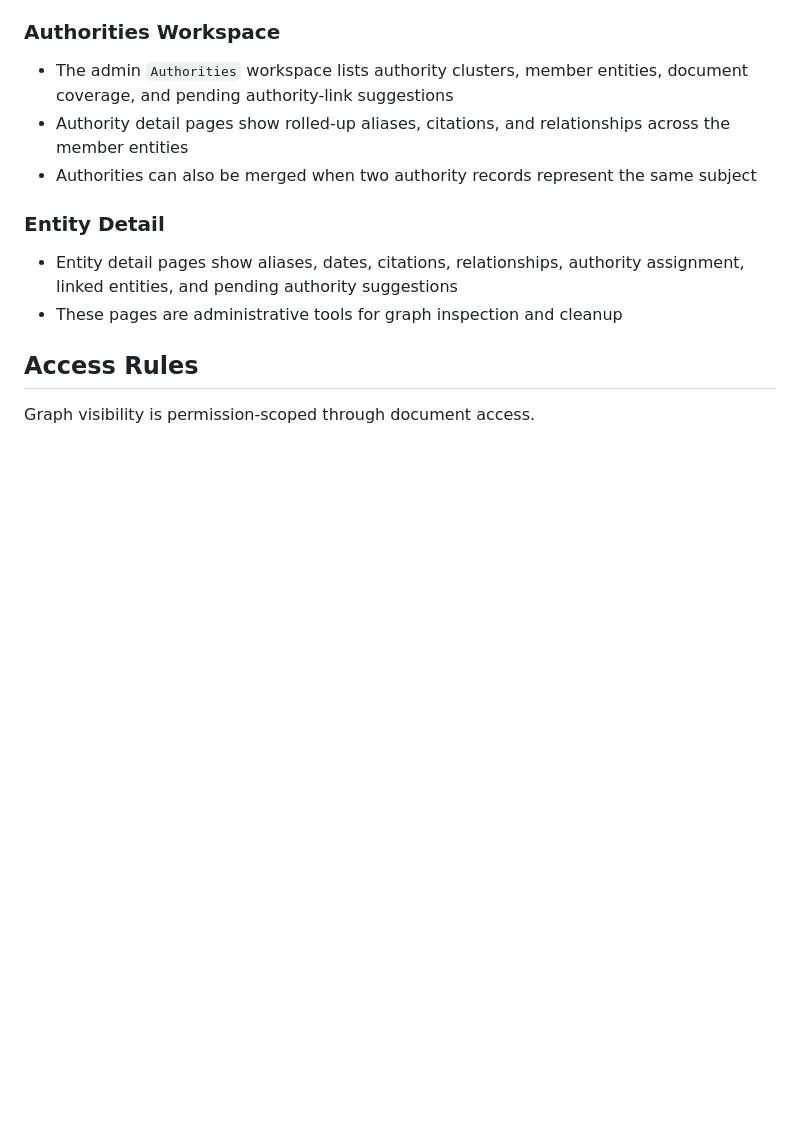
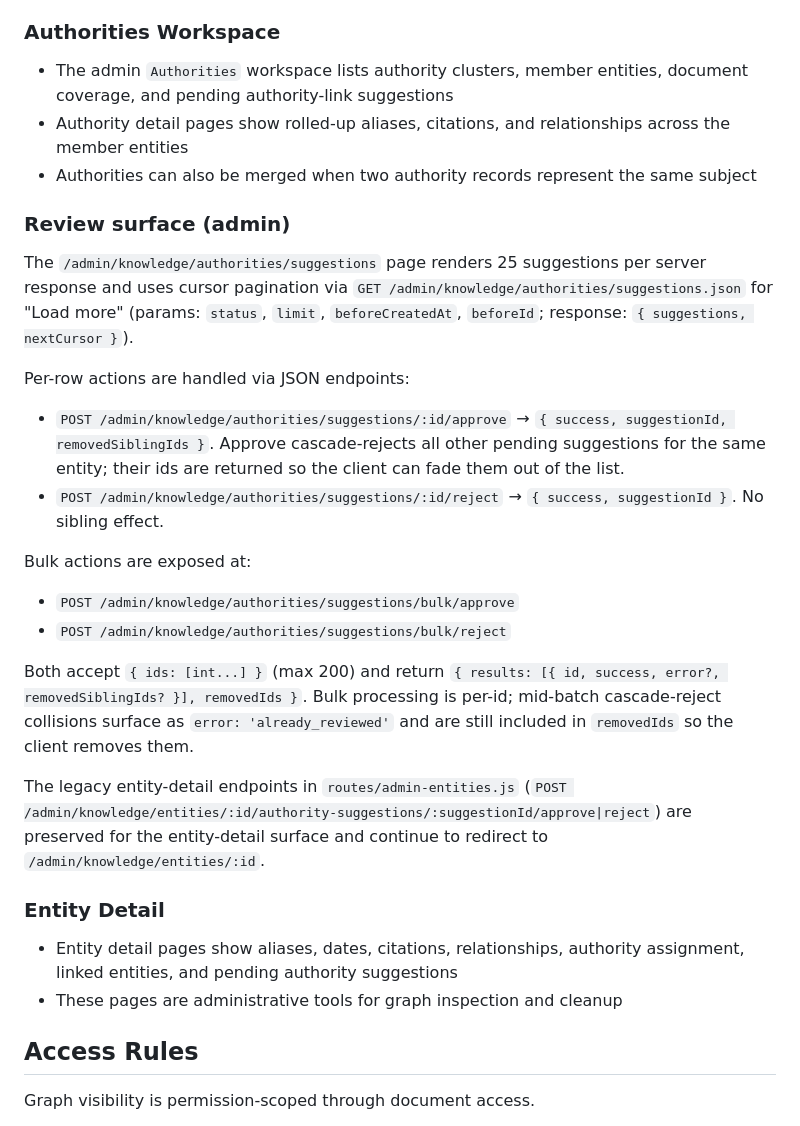
Before and after one commit to absaltfox/bartelby, a Markdown page: docs/knowledge-graph-design.md, the part around the change. GitHub-like rendering; blank space fills up the shorter version.

Commit message:
Document AJAX review surface for authority suggestions
Per CLAUDE.md Documentation Rule and AGENTS.md.

```diff
--- a/docs/knowledge-graph-design.md
+++ b/docs/knowledge-graph-design.md
@@ -193,6 +193,39 @@ Knowledge graph extraction starts from a transcript and is queued as a durable
 - Authorities can also be merged when two authority records represent the same
   subject
 
+### Review surface (admin)
+
+The `/admin/knowledge/authorities/suggestions` page renders 25 suggestions per
+server response and uses cursor pagination via
+`GET /admin/knowledge/authorities/suggestions.json` for "Load more" (params:
+`status`, `limit`, `beforeCreatedAt`, `beforeId`; response:
+`{ suggestions, nextCursor }`).
+
+Per-row actions are handled via JSON endpoints:
+
+- `POST /admin/knowledge/authorities/suggestions/:id/approve` →
+  `{ success, suggestionId, removedSiblingIds }`. Approve cascade-rejects all
+  other pending suggestions for the same entity; their ids are returned so the
+  client can fade them out of the list.
+- `POST /admin/knowledge/authorities/suggestions/:id/reject` →
+  `{ success, suggestionId }`. No sibling effect.
+
+Bulk actions are exposed at:
+
+- `POST /admin/knowledge/authorities/suggestions/bulk/approve`
+- `POST /admin/knowledge/authorities/suggestions/bulk/reject`
+
+Both accept `{ ids: [int...] }` (max 200) and return
+`{ results: [{ id, success, error?, removedSiblingIds? }], removedIds }`. Bulk
+processing is per-id; mid-batch cascade-reject collisions surface as
+`error: 'already_reviewed'` and are still included in `removedIds` so the
+client removes them.
+
+The legacy entity-detail endpoints in `routes/admin-entities.js`
+(`POST /admin/knowledge/entities/:id/authority-suggestions/:suggestionId/approve|reject`)
+are preserved for the entity-detail surface and continue to redirect to
+`/admin/knowledge/entities/:id`.
+
 ### Entity Detail
 
 - Entity detail pages show aliases, dates, citations, relationships, authority
```
